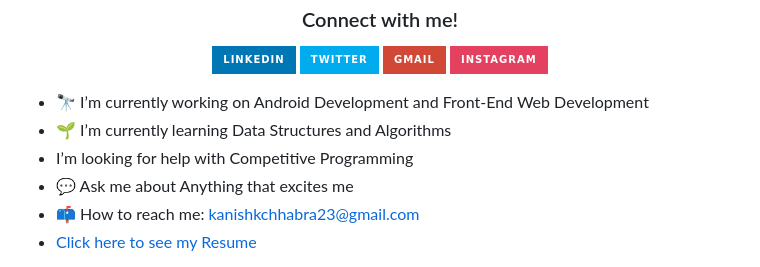
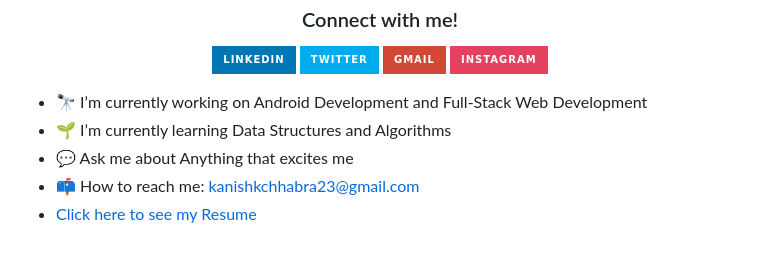
Before and after one commit to mrkc2303/mrkc2303, a Markdown page: README.md, the part around the change. GitHub-like rendering; badges without logos.

```diff
--- a/README.md
+++ b/README.md
@@ -18,9 +18,8 @@
   </a>
 </p>
 
-- 🔭 I’m currently working on Android Development and Front-End Web Development
+- 🔭 I’m currently working on Android Development and Full-Stack Web Development
 - 🌱 I’m currently learning Data Structures and Algorithms
-- I’m looking for help with Competitive Programming
 - 💬 Ask me about Anything that excites me
 - 📫 How to reach me: kanishkchhabra23@gmail.com
 - [Click here to see my Resume](https://drive.google.com/file/d/1z78R2rxDZOSAr7KbfR5o1eBUBIcu4A63/view?usp=sharing)
```
